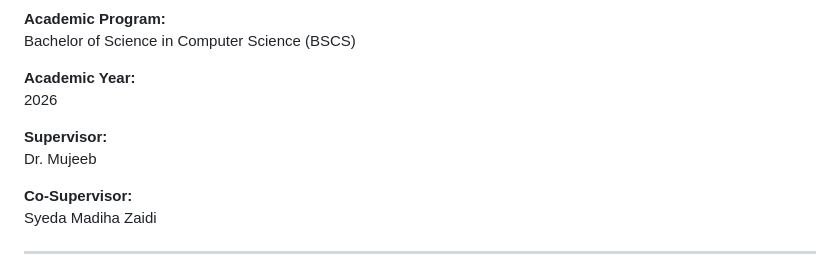
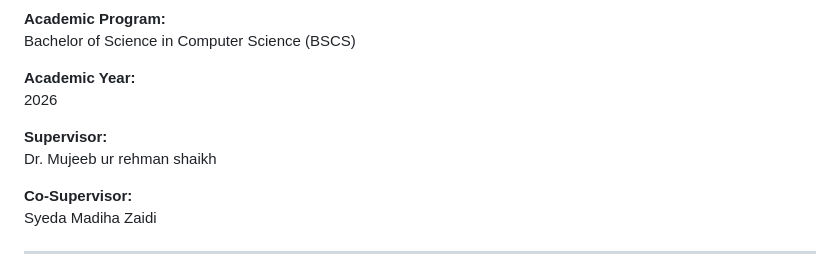
Before and after one commit to ibtisamkhan369-ik/FYP-2026-G2-HybridIntelligentSystemforPatientQueryHandlingAndAppointmentManagement, a Markdown page: README.md, the part around the change. Drawn GitHub-style.

```diff
--- a/README.md
+++ b/README.md
@@ -16,7 +16,7 @@ Bachelor of Science in Computer Science (BSCS)
 2026
 
 **Supervisor:**
-Dr. Mujeeb
+Dr. Mujeeb ur rehman shaikh
 
 **Co-Supervisor:**
 Syeda Madiha Zaidi
```
